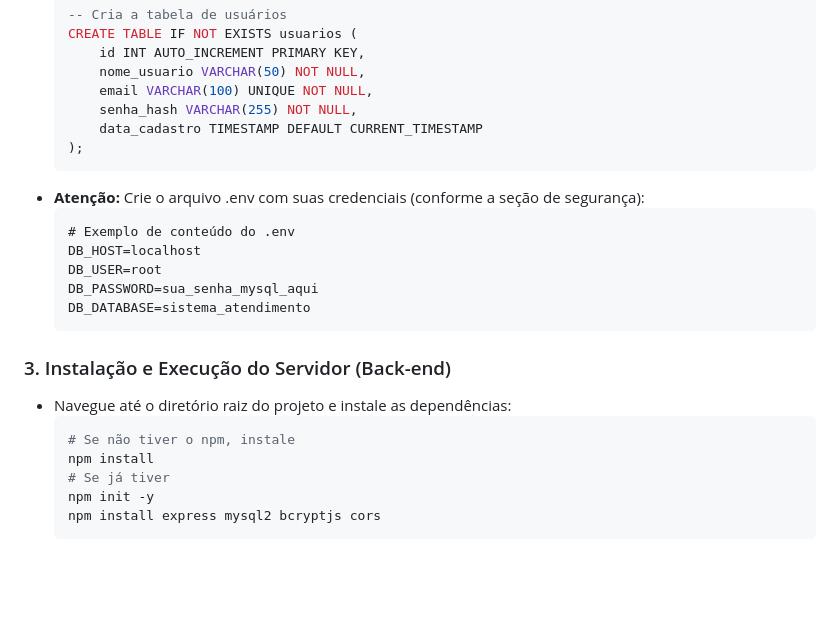
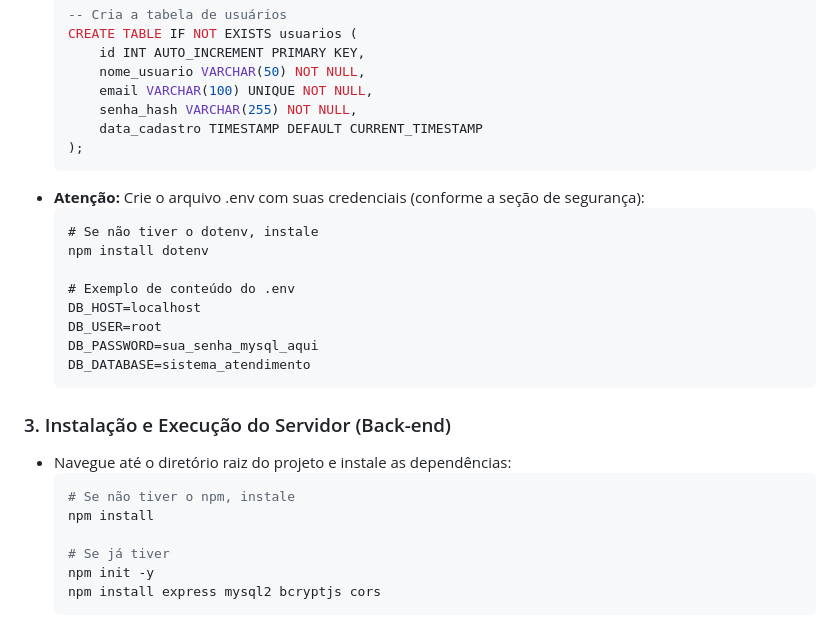
Before and after one commit to JoaoVictorHub/Saude-e-Atendimento-Full-Stack, a Markdown page: README.md, the part around the change. Drawn GitHub-style; blank space fills up the shorter version.

````diff
--- a/README.md
+++ b/README.md
@@ -62,6 +62,9 @@ A arquitetura do projeto é dividida entre o cliente (Front-end) e o servidor (B
     ```
 * **Atenção:** Crie o arquivo .env com suas credenciais (conforme a seção de segurança):
     ```
+    # Se não tiver o dotenv, instale
+    npm install dotenv
+
     # Exemplo de conteúdo do .env
     DB_HOST=localhost
     DB_USER=root
@@ -74,6 +77,7 @@ A arquitetura do projeto é dividida entre o cliente (Front-end) e o servidor (B
     ```bash
     # Se não tiver o npm, instale
     npm install
+
     # Se já tiver
     npm init -y
     npm install express mysql2 bcryptjs cors
````
